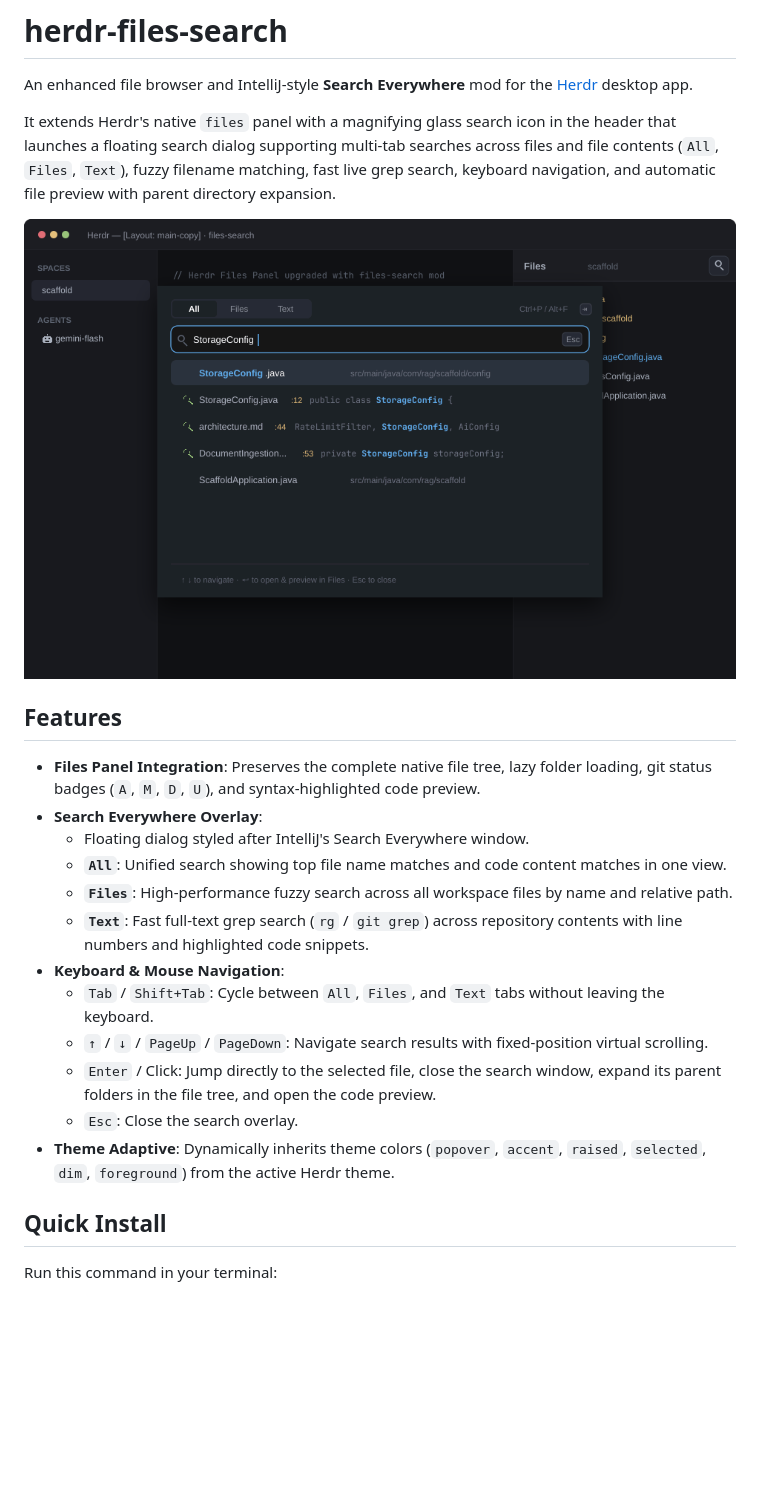
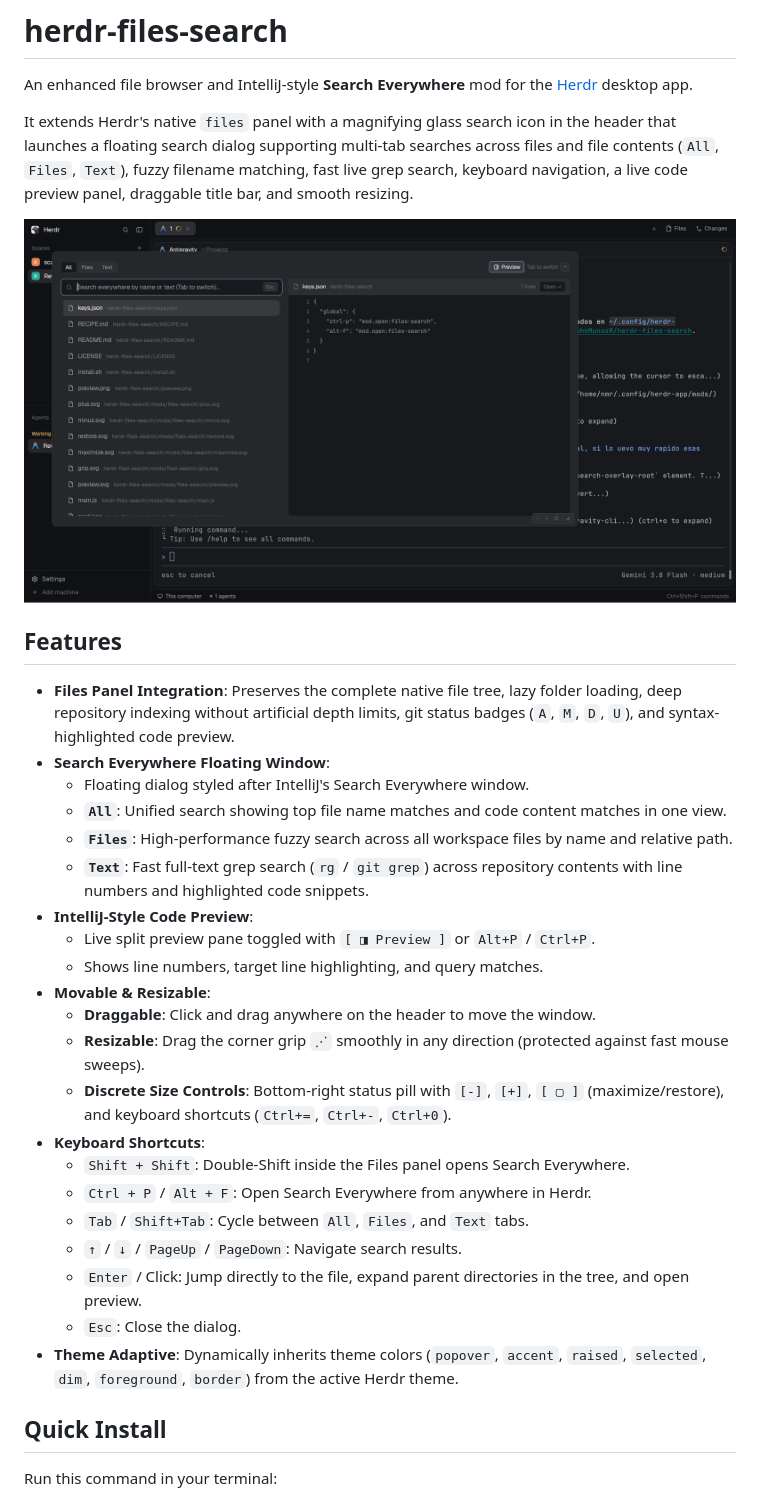
Before and after one commit to JohnMunozR/herdr-files-search, a Markdown page: README.md, the part around one of its changes. Rendered like a GitHub page; pictures changed too: preview.png; blank space fills up the shorter version.

```diff
--- a/README.md
+++ b/README.md
@@ -2,24 +2,33 @@
 
 An enhanced file browser and IntelliJ-style **Search Everywhere** mod for the [Herdr](https://github.com/herdr-app) desktop app.
 
-It extends Herdr's native `files` panel with a magnifying glass search icon in the header that launches a floating search dialog supporting multi-tab searches across files and file contents (`All`, `Files`, `Text`), fuzzy filename matching, fast live grep search, keyboard navigation, and automatic file preview with parent directory expansion.
+It extends Herdr's native `files` panel with a magnifying glass search icon in the header that launches a floating search dialog supporting multi-tab searches across files and file contents (`All`, `Files`, `Text`), fuzzy filename matching, fast live grep search, keyboard navigation, a live code preview panel, draggable title bar, and smooth resizing.
 
 ![files-search](preview.png)
 
 ## Features
 
-- **Files Panel Integration**: Preserves the complete native file tree, lazy folder loading, git status badges (`A`, `M`, `D`, `U`), and syntax-highlighted code preview.
-- **Search Everywhere Overlay**:
+- **Files Panel Integration**: Preserves the complete native file tree, lazy folder loading, deep repository indexing without artificial depth limits, git status badges (`A`, `M`, `D`, `U`), and syntax-highlighted code preview.
+- **Search Everywhere Floating Window**:
   - Floating dialog styled after IntelliJ's Search Everywhere window.
   - **`All`**: Unified search showing top file name matches and code content matches in one view.
   - **`Files`**: High-performance fuzzy search across all workspace files by name and relative path.
   - **`Text`**: Fast full-text grep search (`rg` / `git grep`) across repository contents with line numbers and highlighted code snippets.
-- **Keyboard & Mouse Navigation**:
-  - `Tab` / `Shift+Tab`: Cycle between `All`, `Files`, and `Text` tabs without leaving the keyboard.
-  - `↑` / `↓` / `PageUp` / `PageDown`: Navigate search results with fixed-position virtual scrolling.
-  - `Enter` / Click: Jump directly to the selected file, close the search window, expand its parent folders in the file tree, and open the code preview.
-  - `Esc`: Close the search overlay.
-- **Theme Adaptive**: Dynamically inherits theme colors (`popover`, `accent`, `raised`, `selected`, `dim`, `foreground`) from the active Herdr theme.
+- **IntelliJ-Style Code Preview**:
+  - Live split preview pane toggled with `[ ◨ Preview ]` or `Alt+P` / `Ctrl+P`.
+  - Shows line numbers, target line highlighting, and query matches.
+- **Movable & Resizable**:
+  - **Draggable**: Click and drag anywhere on the header to move the window.
+  - **Resizable**: Drag the corner grip `⋰` smoothly in any direction (protected against fast mouse sweeps).
+  - **Discrete Size Controls**: Bottom-right status pill with `[-]`, `[+]`, `[ ▢ ]` (maximize/restore), and keyboard shortcuts (`Ctrl+=`, `Ctrl+-`, `Ctrl+0`).
+- **Keyboard Shortcuts**:
+  - `Shift + Shift`: Double-Shift inside the Files panel opens Search Everywhere.
+  - `Ctrl + P` / `Alt + F`: Open Search Everywhere from anywhere in Herdr.
+  - `Tab` / `Shift+Tab`: Cycle between `All`, `Files`, and `Text` tabs.
+  - `↑` / `↓` / `PageUp` / `PageDown`: Navigate search results.
+  - `Enter` / Click: Jump directly to the file, expand parent directories in the tree, and open preview.
+  - `Esc`: Close the dialog.
+- **Theme Adaptive**: Dynamically inherits theme colors (`popover`, `accent`, `raised`, `selected`, `dim`, `foreground`, `border`) from the active Herdr theme.
 
 ## Quick Install
 
```
Also changed, not shown: other parts of README.md (+32 -8 lines), RECIPE.md (+64 -26 lines), 1 other file.
